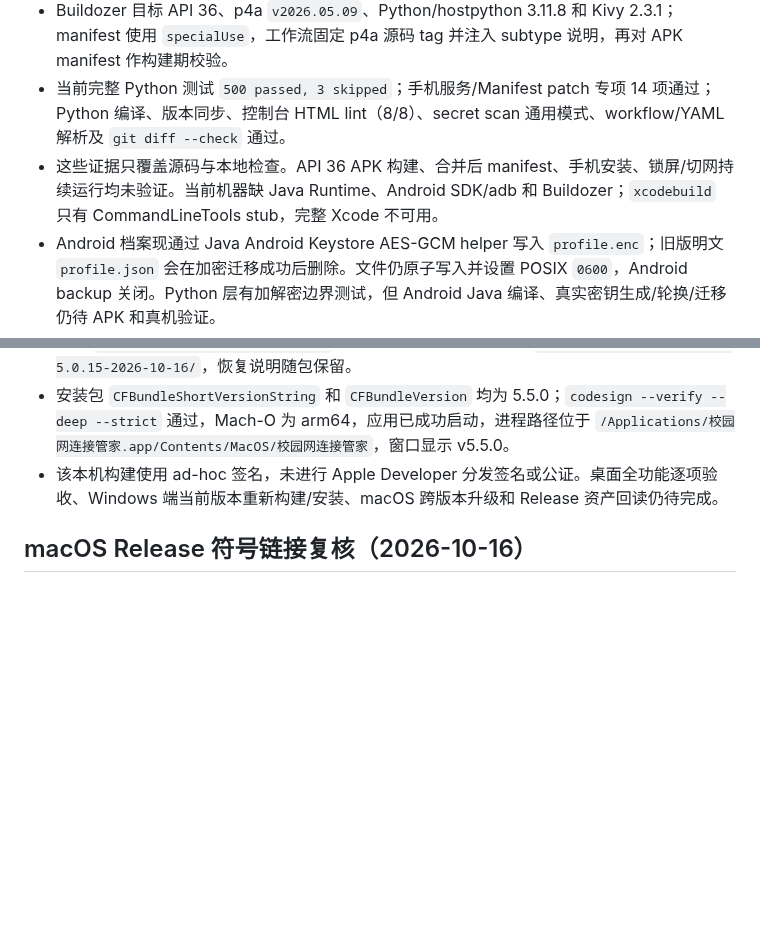
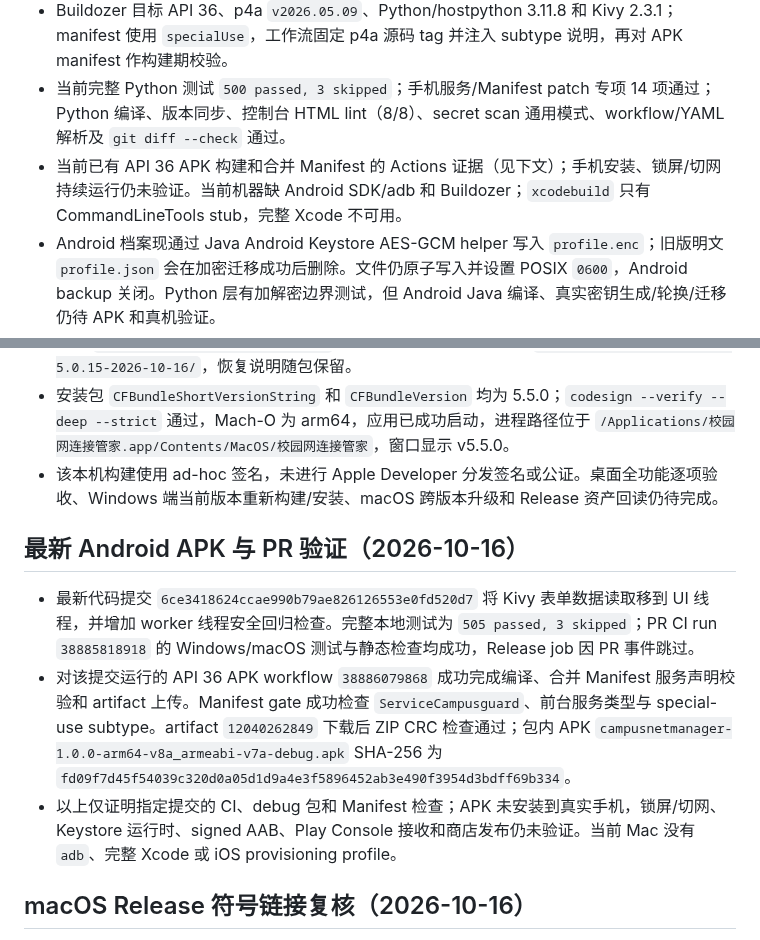
Before and after one commit to CampusNetTools/campus-net-manager, a Markdown page: docs/PROJECT_CLOSURE_PLAN.md, 2 parts joined by grey strips. Rendered like a GitHub page; blank space fills up the shorter version.

```diff
--- a/docs/PROJECT_CLOSURE_PLAN.md
+++ b/docs/PROJECT_CLOSURE_PLAN.md
@@ -41,7 +41,7 @@ Android 前台保活改动前检查点：提交 `c03bfd26817b14eb4aabefabf4fc867
 - 已接入 `campusguard` sticky foreground service 源码：串行每分钟检测认证/互联网，掉线后重登并复检；服务状态文件不写账号或密码，UI 每 5 秒读取服务状态。用户可从 App 显式启动/停止，Android 13+ 先申请通知权限。
 - Buildozer 目标 API 36、p4a `v2026.05.09`、Python/hostpython 3.11.8 和 Kivy 2.3.1；manifest 使用 `specialUse`，工作流固定 p4a 源码 tag 并注入 subtype 说明，再对 APK manifest 作构建期校验。
 - 当前完整 Python 测试 `500 passed, 3 skipped`；手机服务/Manifest patch 专项 14 项通过；Python 编译、版本同步、控制台 HTML lint（8/8）、secret scan 通用模式、workflow/YAML 解析及 `git diff --check` 通过。
-- 这些证据只覆盖源码与本地检查。API 36 APK 构建、合并后 manifest、手机安装、锁屏/切网持续运行均未验证。当前机器缺 Java Runtime、Android SDK/adb 和 Buildozer；`xcodebuild` 只有 CommandLineTools stub，完整 Xcode 不可用。
+- 当前已有 API 36 APK 构建和合并 Manifest 的 Actions 证据（见下文）；手机安装、锁屏/切网持续运行仍未验证。当前机器缺 Android SDK/adb 和 Buildozer；`xcodebuild` 只有 CommandLineTools stub，完整 Xcode 不可用。
 - Android 档案现通过 Java Android Keystore AES-GCM helper 写入 `profile.enc`；旧版明文 `profile.json` 会在加密迁移成功后删除。文件仍原子写入并设置 POSIX `0600`，Android backup 关闭。Python 层有加解密边界测试，但 Android Java 编译、真实密钥生成/轮换/迁移仍待 APK 和真机验证。
 - GitHub Actions run `38851368170` 对提交 `28c55dd` 的 API 36 构建曾失败：Kivy 2.3.0 生成的 `cgl_gl.c` 在 NDK r28c Clang 下因 `glShaderSource` 函数指针 const 限定不匹配而终止。Buildozer 已改为 pin `kivy==2.3.1`。随后 run `38852810567` 仍失败：p4a `v2026.05.09` 执行 `pip install -U pip` 时，日志为 `ImportError: cannot import name 'open_rich_spinner'`。固定 p4a patch 已加入创建 venv 时 `--clear` 的修复。APK run `38856748022`（head `cf794ed`）已编译成功，但后续 Manifest 校验发现没有生成服务声明；实际 Buildozer 命令不含 `--service`，根因为 `mobile/buildozer.spec` 错写 `android.services`，Buildozer 读取的键名是 `services`。提交 `7934fb1` 已修正配置并增加回归检查。APK run `38879167090`（head `7934fb1`）现已成功完成 API 36 debug 构建和合并 Manifest 校验；p4a 命令含 `--service campusguard:...:foregroundServiceType=specialUse`，required service/type/subtype/`0x400` 检查均通过。artifact `12037616953` 下载后 ZIP CRC 通过，含 arm64-v8a 和 armeabi-v7a，SHA-256 `0a49e56c35b734843ef2e0f3dcc2e0142afcd8252c44efab1aa637059f1822df`。这不代表安装、锁屏/切网、Keystore 真机验收或 Play 发布。unsigned AAB run `38856949123`（head `2c83f6b`）成功完成 API 36 构建、移除临时签名并验证 unsigned 状态，artifact `12028181480` CRC 检查通过（47 个条目，无 JAR 签名文件，SHA-256 `45b5d9579a47bc3c6f81662f8f76044300f3e1383b0115ec54dabcb245d80dc9`）。signed AAB 仍需真实上传密钥。
 - iOS `NEVPNManager` + `NEVPNProtocolIKEv2` 的 unsigned simulator workflow 已在 run `38852926224` 对提交 `38ccfef` 构建成功。head `a349b8b` 的 run `38855620015` 成功完成 simulator 编译、安装和启动，但 artifact `12026888784` 下载后发现 `.app` 顶层目录被展平。修复后的 run `38856309857`（head `a15e83d`）成功完成 simulator 编译、安装、启动、ZIP 打包和 artifact 上传；artifact `12027332700` 内含完整 `CampusNetCompanion.app/` 目录结构。bundle id `com.campusnettools.companion`、版本 `0.2.0 (3)`、Simulator 支持 `x86_64/arm64`，adhoc/linker 签名且无 Team ID；ZIP SHA-256 为 `267682d52e82b7e6047d71a8bb364b5c975d348192c86d8d8e842316b333364b`。以上不证明真机安装、证书信任、IKEv2 连通、双向流量或 App Store 发布。
@@ -56,6 +56,12 @@ Android 前台保活改动前检查点：提交 `c03bfd26817b14eb4aabefabf4fc867
 - 本机以项目 `.venv` 的 Python 3.13.12 / PyInstaller 6.22.2 成功构建 Apple Silicon `.app`，并安装到 `/Applications/校园网连接管家.app`。安装前 5.0.15 包已备份至 `archives/installed-macos-5.0.15-2026-10-16/`，恢复说明随包保留。
 - 安装包 `CFBundleShortVersionString` 和 `CFBundleVersion` 均为 5.5.0；`codesign --verify --deep --strict` 通过，Mach-O 为 arm64，应用已成功启动，进程路径位于 `/Applications/校园网连接管家.app/Contents/MacOS/校园网连接管家`，窗口显示 v5.5.0。
 - 该本机构建使用 ad-hoc 签名，未进行 Apple Developer 分发签名或公证。桌面全功能逐项验收、Windows 端当前版本重新构建/安装、macOS 跨版本升级和 Release 资产回读仍待完成。
+
+## 最新 Android APK 与 PR 验证（2026-10-16）
+
+- 最新代码提交 `6ce3418624ccae990b79ae826126553e0fd520d7` 将 Kivy 表单数据读取移到 UI 线程，并增加 worker 线程安全回归检查。完整本地测试为 `505 passed, 3 skipped`；PR CI run `38885818918` 的 Windows/macOS 测试与静态检查均成功，Release job 因 PR 事件跳过。
+- 对该提交运行的 API 36 APK workflow `38886079868` 成功完成编译、合并 Manifest 服务声明校验和 artifact 上传。Manifest gate 成功检查 `ServiceCampusguard`、前台服务类型与 special-use subtype。artifact `12040262849` 下载后 ZIP CRC 检查通过；包内 APK `campusnetmanager-1.0.0-arm64-v8a_armeabi-v7a-debug.apk` SHA-256 为 `fd09f7d45f54039c320d0a05d1d9a4e3f5896452ab3e490f3954d3bdff69b334`。
+- 以上仅证明指定提交的 CI、debug 包和 Manifest 检查；APK 未安装到真实手机，锁屏/切网、Keystore 运行时、signed AAB、Play Console 接收和商店发布仍未验证。当前 Mac 没有 `adb`、完整 Xcode 或 iOS provisioning profile。
 
 ## macOS Release 符号链接复核（2026-10-16）
 
```
Also changed, not shown: mobile/README.md (+2 -2 lines).
